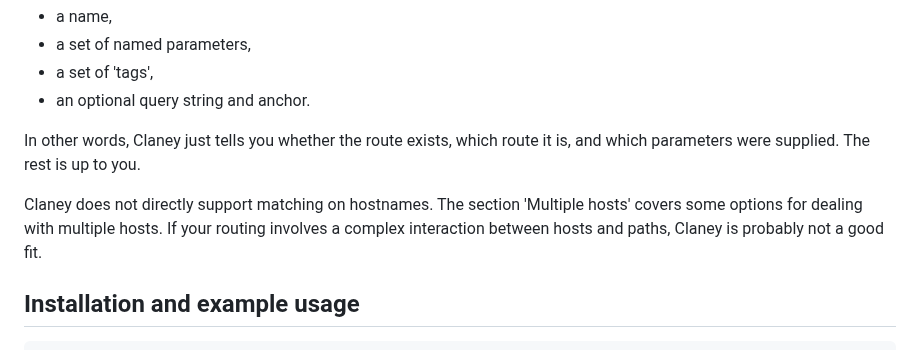
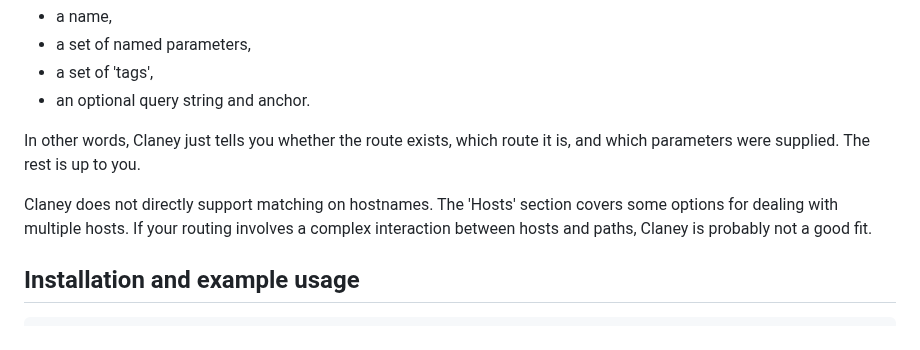
Before and after one commit to addrummond/claney, a Markdown page: Readme.md, the part around the change. Drawn GitHub-style.

Commit message:
update section reference in Readme.md

```diff
--- a/Readme.md
+++ b/Readme.md
@@ -36,10 +36,9 @@ that maps an HTTP method and path string to either 'not found' or
 In other words, Claney just tells you whether the route exists, which route it
 is, and which parameters were supplied. The rest is up to you.
 
-Claney does not directly support matching on hostnames. The section 'Multiple
-hosts' covers some options for dealing with multiple hosts. If your routing
-involves a complex interaction between hosts and paths, Claney is probably not a
-good fit.
+Claney does not directly support matching on hostnames. The 'Hosts' section
+covers some options for dealing with multiple hosts. If your routing involves a
+complex interaction between hosts and paths, Claney is probably not a good fit.
 
 ## Installation and example usage
 
```
